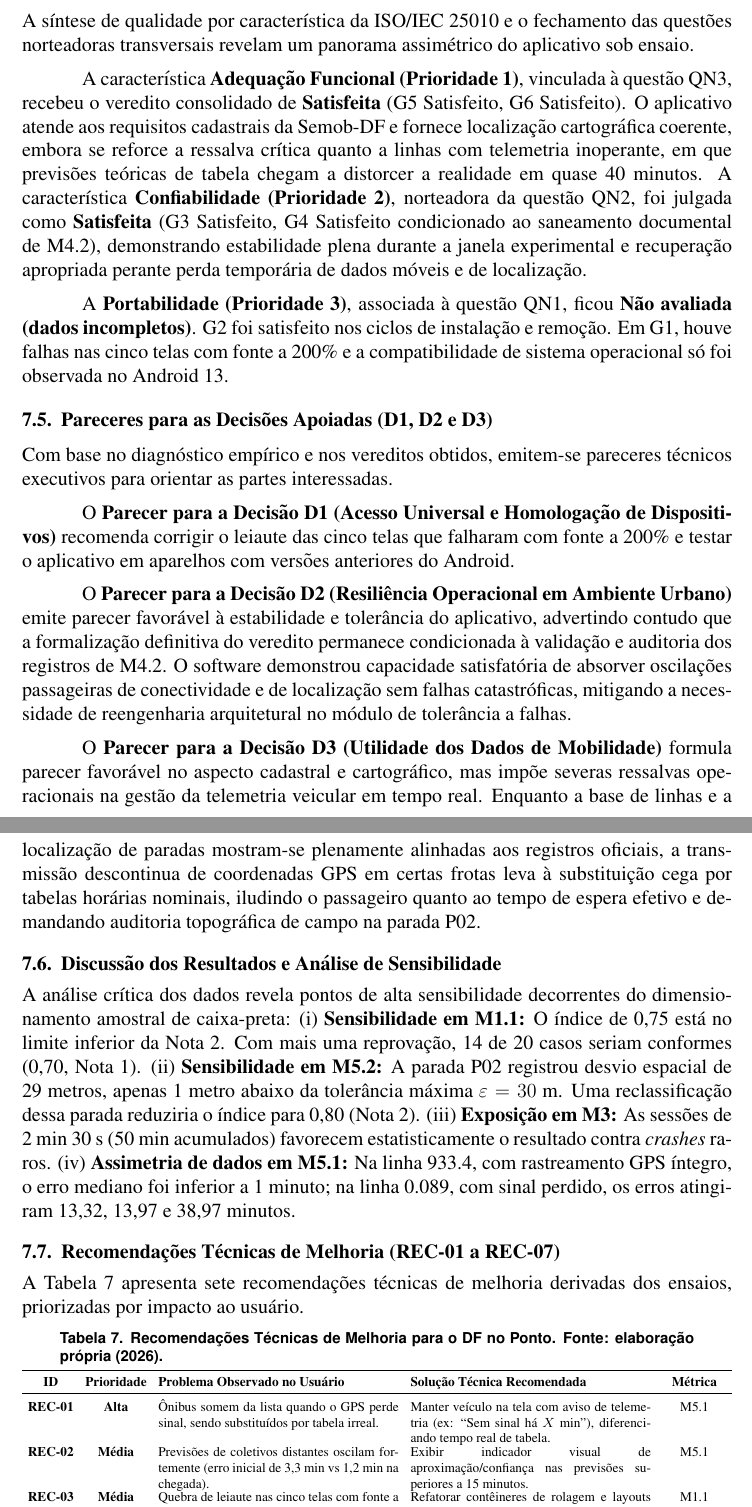
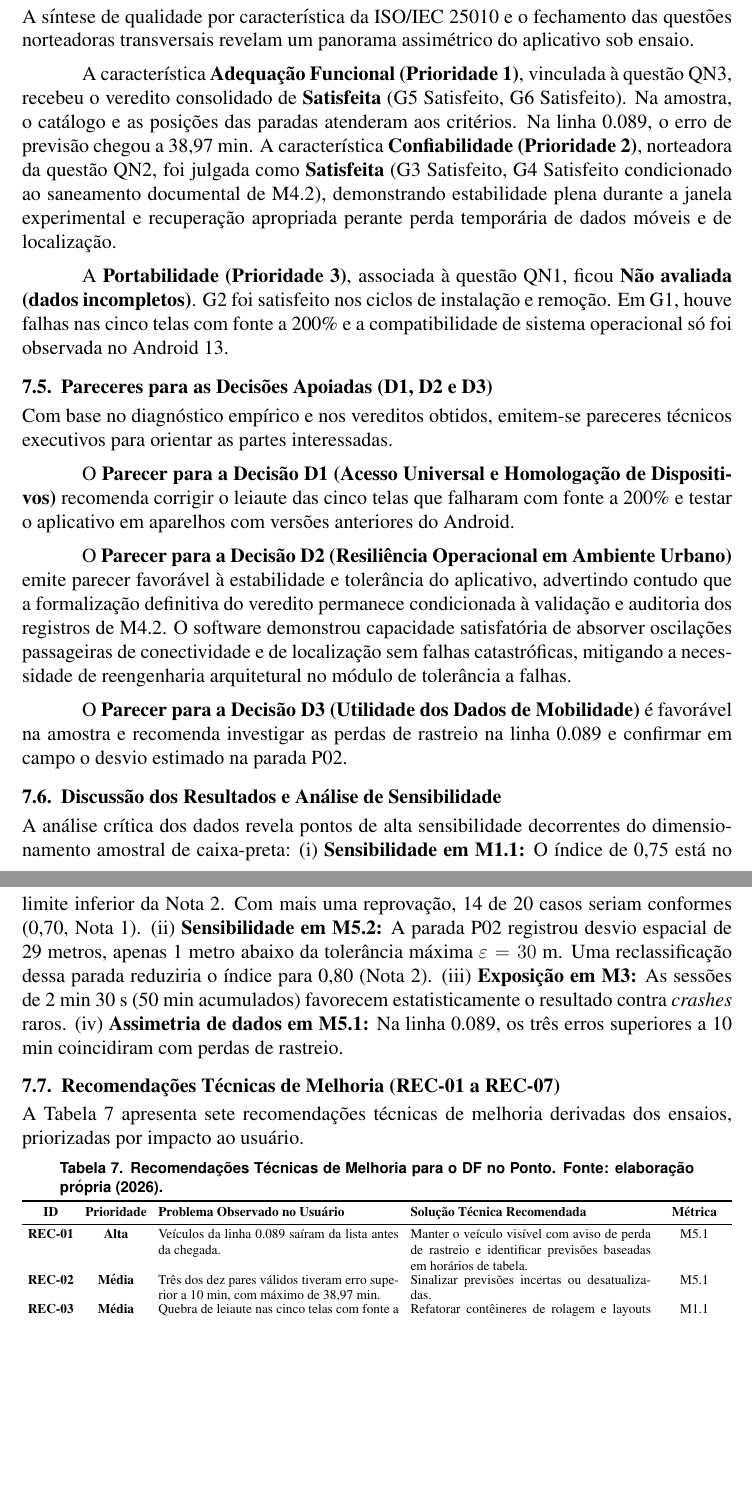
Before and after one commit to FCTE-Qualidade-de-Software-1/2026-2_T02_CAROL_SHAW, a LaTeX document (artigo/main.tex): two parts of pages 12 and 13 of 15, joined at a grey line, cut so that both start at the same text, the shorter picture padded with empty space. Compiled offline with pdfLaTeX.

Commit message:
docs(artigo): alinha os resultados de M5.1 e G5

```diff
--- a/artigo/main.tex
+++ b/artigo/main.tex
@@ -383,7 +383,7 @@ No âmbito da Adequação Funcional, o objetivo \textbf{G5 --- Adequação Funci
 
 A síntese de qualidade por característica da ISO/IEC 25010 e o fechamento das questões norteadoras transversais revelam um panorama assimétrico do aplicativo sob ensaio.
 
-A característica \textbf{Adequação Funcional (Prioridade 1)}, vinculada à questão QN3, recebeu o veredito consolidado de \textbf{Satisfeita} (G5 Satisfeito, G6 Satisfeito). O aplicativo atende aos requisitos cadastrais da Semob-DF e fornece localização cartográfica coerente, embora se reforce a ressalva crítica quanto a linhas com telemetria inoperante, em que previsões teóricas de tabela chegam a distorcer a realidade em quase 40 minutos. A característica \textbf{Confiabilidade (Prioridade 2)}, norteadora da questão QN2, foi julgada como \textbf{Satisfeita} (G3 Satisfeito, G4 Satisfeito condicionado ao saneamento documental de M4.2), demonstrando estabilidade plena durante a janela experimental e recuperação apropriada perante perda temporária de dados móveis e de localização.
+A característica \textbf{Adequação Funcional (Prioridade 1)}, vinculada à questão QN3, recebeu o veredito consolidado de \textbf{Satisfeita} (G5 Satisfeito, G6 Satisfeito). Na amostra, o catálogo e as posições das paradas atenderam aos critérios. Na linha 0.089, o erro de previsão chegou a 38,97 min. A característica \textbf{Confiabilidade (Prioridade 2)}, norteadora da questão QN2, foi julgada como \textbf{Satisfeita} (G3 Satisfeito, G4 Satisfeito condicionado ao saneamento documental de M4.2), demonstrando estabilidade plena durante a janela experimental e recuperação apropriada perante perda temporária de dados móveis e de localização.
 
 A \textbf{Portabilidade (Prioridade 3)}, associada à questão QN1, ficou \textbf{Não avaliada (dados incompletos)}. G2 foi satisfeito nos ciclos de instalação e remoção. Em G1, houve falhas nas cinco telas com fonte a 200\% e a compatibilidade de sistema operacional só foi observada no Android 13.
 
@@ -396,12 +396,12 @@ O \textbf{Parecer para a Decisão D1 (Acesso Universal e Homologação de Dispos
 
 O \textbf{Parecer para a Decisão D2 (Resiliência Operacional em Ambiente Urbano)} emite parecer favorável à estabilidade e tolerância do aplicativo, advertindo contudo que a formalização definitiva do veredito permanece condicionada à validação e auditoria dos registros de M4.2. O software demonstrou capacidade satisfatória de absorver oscilações passageiras de conectividade e de localização sem falhas catastróficas, mitigando a necessidade de reengenharia arquitetural no módulo de tolerância a falhas.
 
-O \textbf{Parecer para a Decisão D3 (Utilidade dos Dados de Mobilidade)} formula parecer favorável no aspecto cadastral e cartográfico, mas impõe severas ressalvas operacionais na gestão da telemetria veicular em tempo real. Enquanto a base de linhas e a localização de paradas mostram-se plenamente alinhadas aos registros oficiais, a transmissão descontinua de coordenadas GPS em certas frotas leva à substituição cega por tabelas horárias nominais, iludindo o passageiro quanto ao tempo de espera efetivo e demandando auditoria topográfica de campo na parada P02.
+O \textbf{Parecer para a Decisão D3 (Utilidade dos Dados de Mobilidade)} é favorável na amostra e recomenda investigar as perdas de rastreio na linha 0.089 e confirmar em campo o desvio estimado na parada P02.
 
 \subsection{Discussão dos Resultados e Análise de Sensibilidade}
 \label{sec:sensibilidade_ameacas}
 
-A análise crítica dos dados revela pontos de alta sensibilidade decorrentes do dimensionamento amostral de caixa-preta: (i)~\textbf{Sensibilidade em M1.1:} O índice de 0,75 está no limite inferior da Nota 2. Com mais uma reprovação, 14 de 20 casos seriam conformes (0,70, Nota 1). (ii)~\textbf{Sensibilidade em M5.2:} A parada P02 registrou desvio espacial de 29 metros, apenas 1 metro abaixo da tolerância máxima $\varepsilon = 30$ m. Uma reclassificação dessa parada reduziria o índice para 0,80 (Nota 2). (iii)~\textbf{Exposição em M3:} As sessões de 2 min 30 s (50 min acumulados) favorecem estatisticamente o resultado contra \textit{crashes} raros. (iv)~\textbf{Assimetria de dados em M5.1:} Na linha 933.4, com rastreamento GPS íntegro, o erro mediano foi inferior a 1 minuto; na linha 0.089, com sinal perdido, os erros atingiram 13,32, 13,97 e 38,97 minutos.
+A análise crítica dos dados revela pontos de alta sensibilidade decorrentes do dimensionamento amostral de caixa-preta: (i)~\textbf{Sensibilidade em M1.1:} O índice de 0,75 está no limite inferior da Nota 2. Com mais uma reprovação, 14 de 20 casos seriam conformes (0,70, Nota 1). (ii)~\textbf{Sensibilidade em M5.2:} A parada P02 registrou desvio espacial de 29 metros, apenas 1 metro abaixo da tolerância máxima $\varepsilon = 30$ m. Uma reclassificação dessa parada reduziria o índice para 0,80 (Nota 2). (iii)~\textbf{Exposição em M3:} As sessões de 2 min 30 s (50 min acumulados) favorecem estatisticamente o resultado contra \textit{crashes} raros. (iv)~\textbf{Assimetria de dados em M5.1:} Na linha 0.089, os três erros superiores a 10 min coincidiram com perdas de rastreio.
 
 \subsection{Recomendações Técnicas de Melhoria (REC-01 a REC-07)}
 \label{sec:recomendacoes}
@@ -419,8 +419,8 @@ A Tabela~\ref{tab:recomendacoes} apresenta sete recomendações técnicas de mel
 \toprule
 \textbf{ID} & \textbf{Prioridade} & \textbf{Problema Observado no Usuário} & \textbf{Solução Técnica Recomendada} & \textbf{Métrica} \\
 \midrule
-\textbf{REC-01} & \textbf{Alta} & Ônibus somem da lista quando o GPS perde sinal, sendo substituídos por tabela irreal. & Manter veículo na tela com aviso de telemetria (ex: ``Sem sinal há $X$ min''), diferenciando tempo real de tabela. & M5.1 \\
-\textbf{REC-02} & \textbf{Média} & Previsões de coletivos distantes oscilam fortemente (erro inicial de 3,3 min vs 1,2 min na chegada). & Exibir indicador visual de aproximação/confiança nas previsões superiores a 15 minutos. & M5.1 \\
+\textbf{REC-01} & \textbf{Alta} & Veículos da linha 0.089 saíram da lista antes da chegada. & Manter o veículo visível com aviso de perda de rastreio e identificar previsões baseadas em horários de tabela. & M5.1 \\
+\textbf{REC-02} & \textbf{Média} & Três dos dez pares válidos tiveram erro superior a 10 min, com máximo de 38,97 min. & Sinalizar previsões incertas ou desatualizadas. & M5.1 \\
 \textbf{REC-03} & \textbf{Média} & Quebra de leiaute nas cinco telas com fonte a 200\%. & Refatorar contêineres de rolagem e layouts flexíveis em detalhes de linhas e paradas. & M1.1 \\
 \textbf{REC-04} & \textbf{Média} & Parada P02 com desvio no mapa de 29 metros, beirando a tolerância de 30 metros. & Realizar auditoria e recadastramento topográfico das coordenadas no sistema central. & M5.2 \\
 \textbf{REC-05} & \textbf{Média} & Usuário desconhece a defasagem temporal da posição veicular exibida no mapa ($\sim 1$ min). & Tornar o carimbo de data/hora (\textit{timestamp}) da transmissão visível no mapa. & M5.1, M5.2 \\
```
Also changed, not shown: docs/artigo/main.pdf, artigo/main.tex (14 more changed lines).
